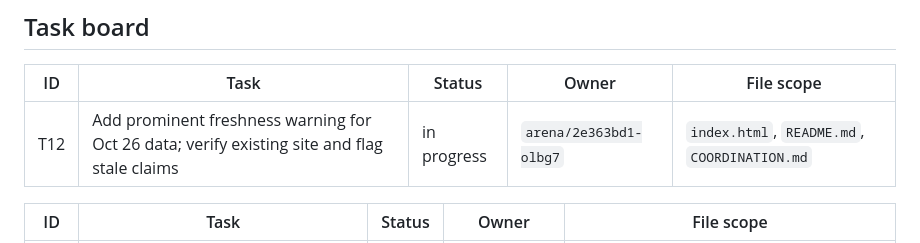
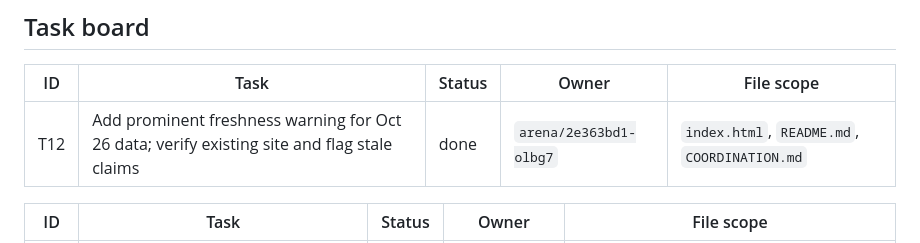
Before and after one commit to karagemop466-tech/Olbg7, a Markdown page: COORDINATION.md, the part around the change. Rendered like a GitHub page.

Commit message:
Mark freshness disclosure task complete
Co-authored-by: arena-agent <297053741+arena-agent@users.noreply.github.com>

```diff
--- a/COORDINATION.md
+++ b/COORDINATION.md
@@ -28,7 +28,7 @@ Last updated: 2026-10-26 (UTC) - board re-sourced from retrieved match data
 
 | ID | Task | Status | Owner | File scope |
 |---|---|---|---|---|
-| T12 | Add prominent freshness warning for Oct 26 data; verify existing site and flag stale claims | in progress | `arena/2e363bd1-olbg7` | `index.html`, `README.md`, `COORDINATION.md` |
+| T12 | Add prominent freshness warning for Oct 26 data; verify existing site and flag stale claims | done | `arena/2e363bd1-olbg7` | `index.html`, `README.md`, `COORDINATION.md` |
 
 <!-- Existing historical task board follows. -->
 
```
